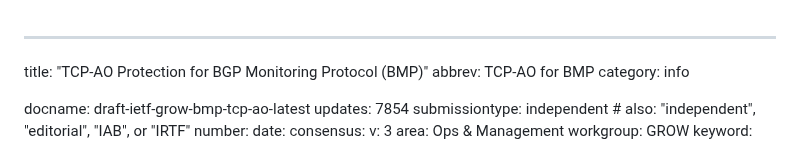
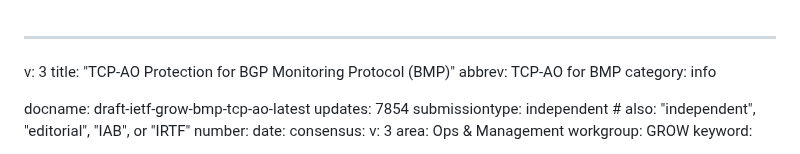
Before and after one commit to hmntsharma/draft-ietf-grow-bmp-tcp-ao, a Markdown page: draft-ietf-grow-bmp-tcp-ao.md, the part around the change. Drawn GitHub-style.

```diff
--- a/draft-ietf-grow-bmp-tcp-ao.md
+++ b/draft-ietf-grow-bmp-tcp-ao.md
@@ -1,4 +1,5 @@
 ---
+v: 3
 title: "TCP-AO Protection for BGP Monitoring Protocol (BMP)"
 abbrev: TCP-AO for BMP
 category: info
```
